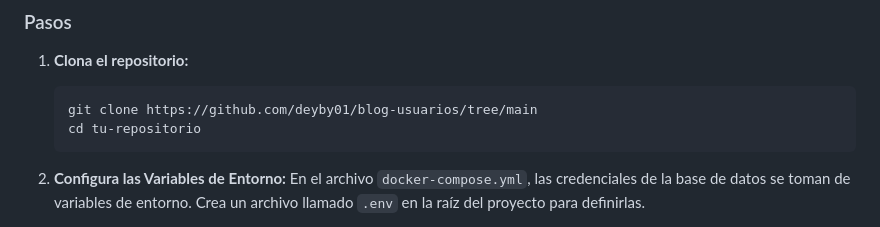
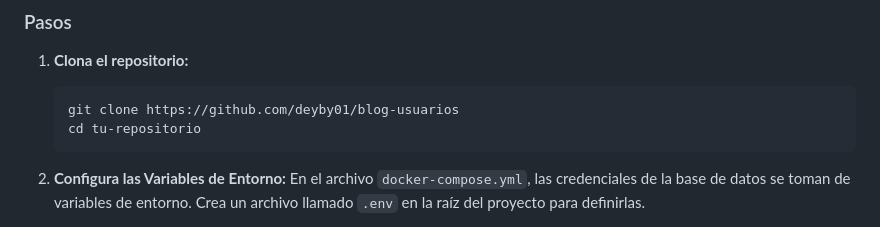
Before and after one commit to deyby01/blog-usuarios, a Markdown page: README.md, the part around the change. Rendered like a GitHub page.

Commit message:
Se corrige url del repositorio

````diff
--- a/README.md
+++ b/README.md
@@ -41,7 +41,7 @@ La forma más fácil y recomendada de ejecutar este proyecto es usando Docker y
 
 1.  **Clona el repositorio:**
     ```bash
-    git clone https://github.com/deyby01/blog-usuarios/tree/main
+    git clone https://github.com/deyby01/blog-usuarios
     cd tu-repositorio
     ```
 
````
